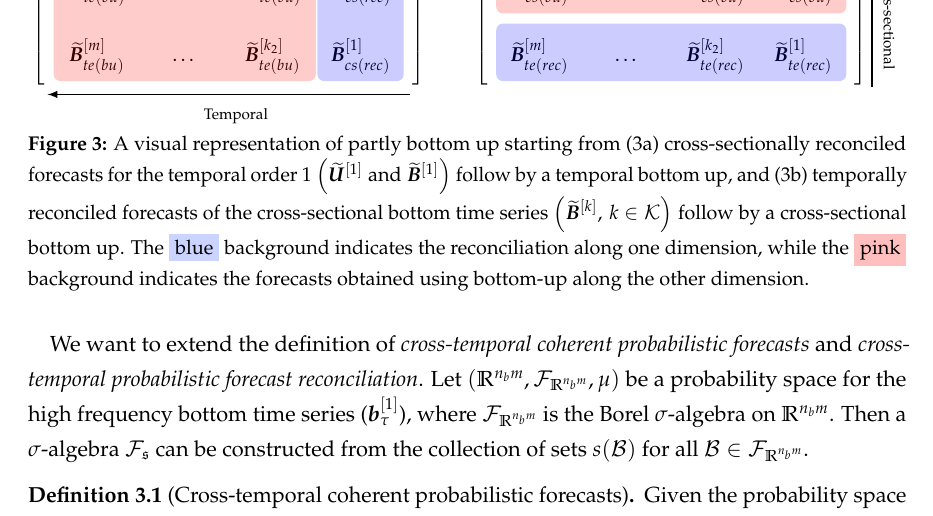
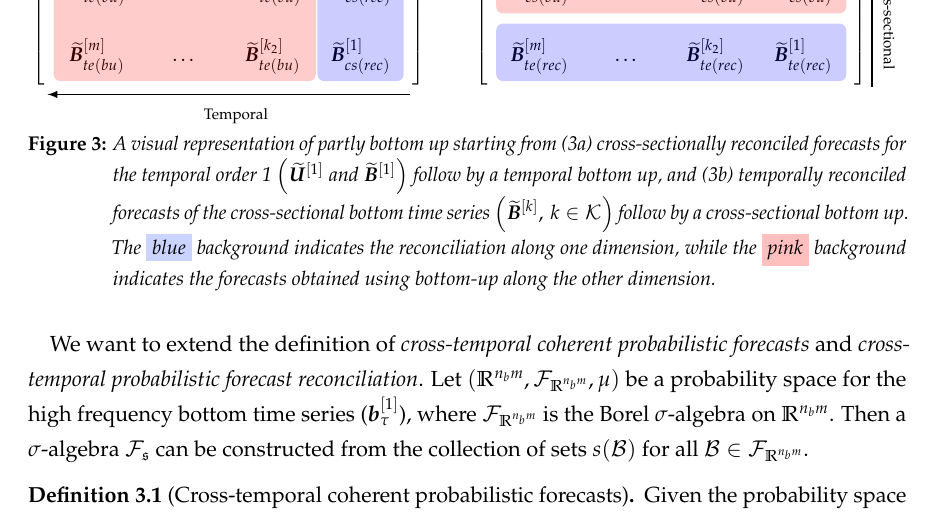
Before and after one commit to danigiro/ctprob, a LaTeX paper (paper/CTprob.tex): part of page 11 of 50, cut so that both start at the same text. Compiled offline with pdfLaTeX.

Commit message:
Better captions

```diff
--- a/paper/CTprob.tex
+++ b/paper/CTprob.tex
@@ -20,6 +20,12 @@
 \usepackage{calc}
 \usepackage{graphicx}
 \usepackage{enumitem}
+\usepackage{microtype}
+\usepackage{caption}
+\DeclareCaptionStyle{italic}[justification=centering]
+ {labelfont={bf},textfont={it},labelsep=colon}
+\captionsetup[figure]{style=italic,format=hang,singlelinecheck=true}
+\captionsetup[table]{style=italic,format=hang,singlelinecheck=true}
 
 \setlength{\parskip}{0cm}
 \setlength{\parindent}{1em}
@@ -37,7 +43,6 @@
 \clubpenalty = 10000
 \widowpenalty = 10000
 \brokenpenalty = 10000
-\RequirePackage{microtype}
 
 % NOTE: To produce blinded version, replace "0" with "1" below.
 \newcommand{\blind}{1}
```
